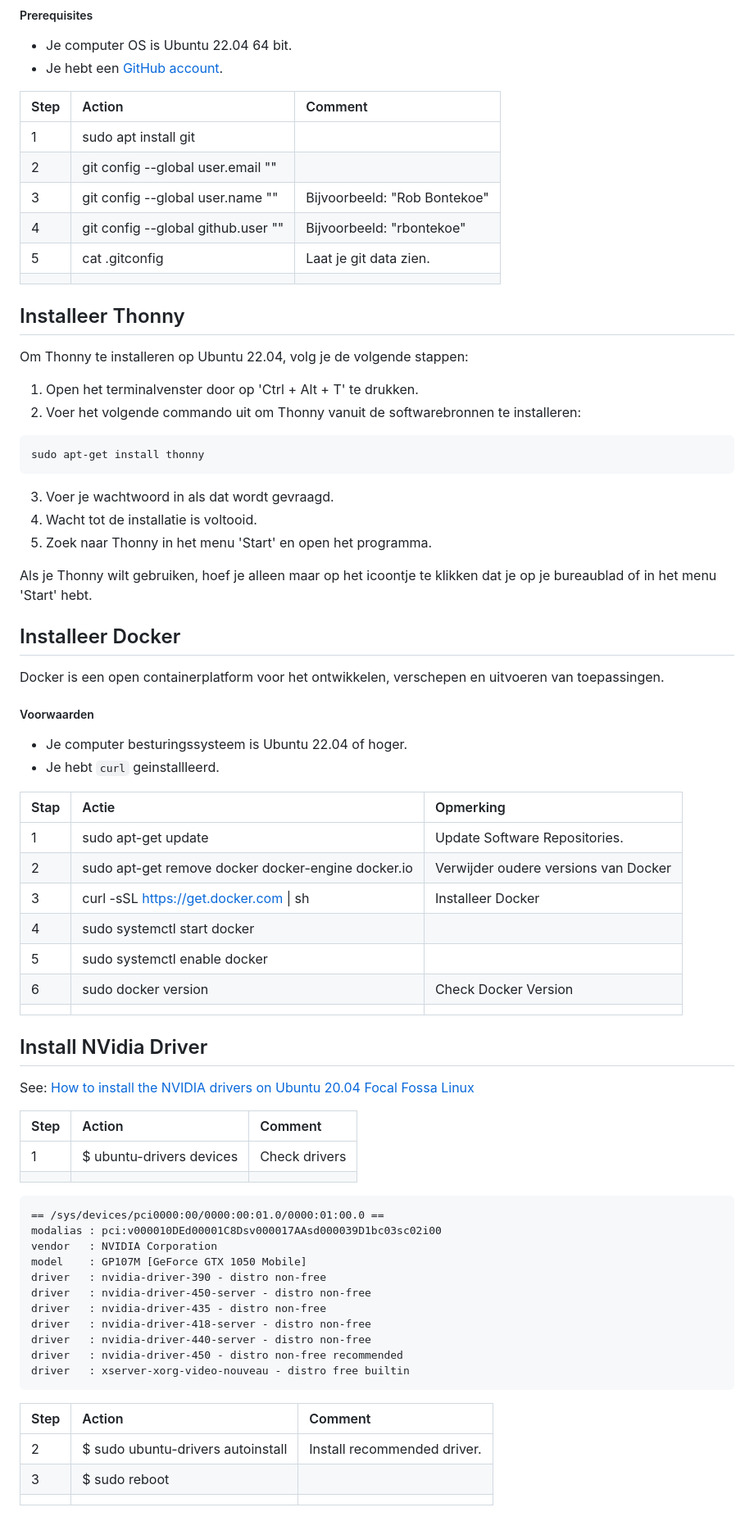
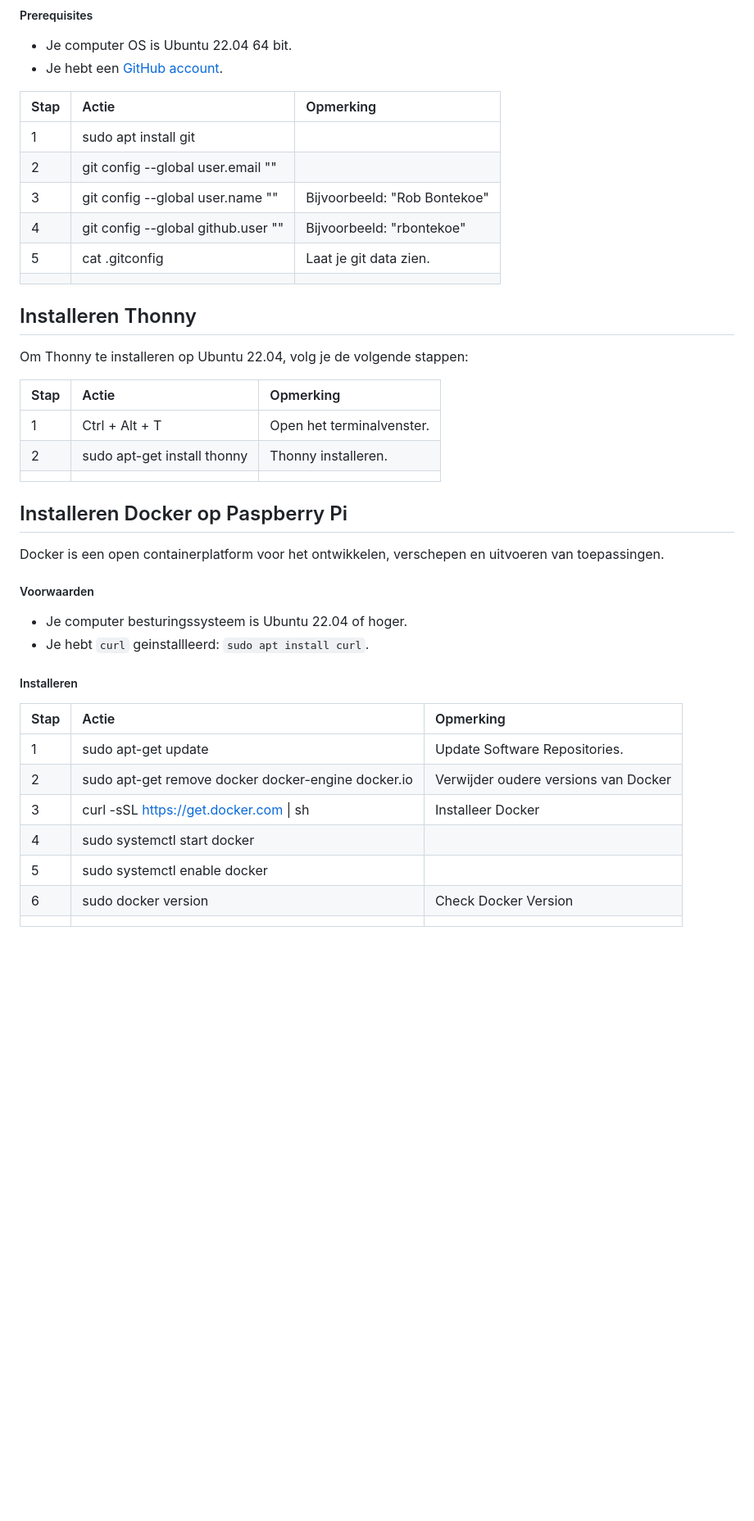
Before and after one commit to rbontekoe/RASPIKIDS, a Markdown page: docs/src/appendix.md, the part around one of its changes. Shown at 82% size. GitHub-like rendering; blank space fills up the shorter version.

````diff
--- a/docs/src/appendix.md
+++ b/docs/src/appendix.md
@@ -23,7 +23,7 @@ Git is een vrij en open source gedistribueerd versiebeheersysteem, ontworpen om
 - Je computer OS is Ubuntu 22.04 64 bit.
 - Je hebt een [GitHub account](https://github.com/).
 
-Step        | Action      | Comment |
+Stap        | Actie      | Opmerking |
 | :---------- | :---------- | :---------- |
 | 1 | sudo apt install git | |
 | 2 | git config --global user.email "<your email address>" |  |
@@ -32,31 +32,25 @@ Step        | Action      | Comment |
 | 5 | cat .gitconfig | Laat je git data zien. |
 ||
 
-## Installeer Thonny
+## Installeren Thonny
 
 Om Thonny te installeren op Ubuntu 22.04, volg je de volgende stappen:
 
-1.  Open het terminalvenster door op 'Ctrl + Alt + T' te drukken.
-2.  Voer het volgende commando uit om Thonny vanuit de softwarebronnen te installeren:
+|Stap        | Actie      | Opmerking |
+|:---------- | :---------- |:---------- |
+| 1 | Ctrl + Alt + T| Open het terminalvenster. |
+| 2 | sudo apt-get install thonny | Thonny installeren. |
+||
 
-```
-sudo apt-get install thonny
-```
-
-3.  Voer je wachtwoord in als dat wordt gevraagd.
-4.  Wacht tot de installatie is voltooid.
-5.  Zoek naar Thonny in het menu 'Start' en open het programma.
-
-Als je Thonny wilt gebruiken, hoef je alleen maar op het icoontje te klikken dat je op je bureaublad of in het menu 'Start' hebt.
-
-## Installeer Docker
+## Installeren Docker op Paspberry Pi
 
 Docker is een open containerplatform voor het ontwikkelen, verschepen en uitvoeren van toepassingen.
 
 ##### Voorwaarden
 - Je computer besturingssysteem is Ubuntu 22.04 of hoger.
-- Je hebt `curl` geinstallleerd.
+- Je hebt `curl` geinstallleerd: `sudo apt install curl`.
 
+##### Installeren
 |Stap        | Actie      | Opmerking |
 |:---------- | :---------- |:---------- |
 | 1 | sudo apt-get update | Update Software Repositories. |
@@ -67,30 +61,3 @@ Docker is een open containerplatform voor het ontwikkelen, verschepen en uitvoer
 | 6 | sudo docker version | Check Docker Version |
 ||
 
-## Install NVidia Driver
-
-See: [How to install the NVIDIA drivers on Ubuntu 20.04 Focal Fossa Linux](https://linuxconfig.org/how-to-install-the-nvidia-drivers-on-ubuntu-20-04-focal-fossa-linux)
-
-|Step        | Action      | Comment |
-|:---------- | :---------- |:---------- |
-| 1 | $ ubuntu-drivers devices | Check drivers |
-||
-```
-== /sys/devices/pci0000:00/0000:00:01.0/0000:01:00.0 ==
-modalias : pci:v000010DEd00001C8Dsv000017AAsd000039D1bc03sc02i00
-vendor   : NVIDIA Corporation
-model    : GP107M [GeForce GTX 1050 Mobile]
-driver   : nvidia-driver-390 - distro non-free
-driver   : nvidia-driver-450-server - distro non-free
-driver   : nvidia-driver-435 - distro non-free
-driver   : nvidia-driver-418-server - distro non-free
-driver   : nvidia-driver-440-server - distro non-free
-driver   : nvidia-driver-450 - distro non-free recommended
-driver   : xserver-xorg-video-nouveau - distro free builtin
-```
-Step        | Action      | Comment |
-|:---------- | :---------- |:---------- |
-| 2 | $ sudo ubuntu-drivers autoinstall | Install recommended driver. |
-| 3 | $ sudo reboot |  |
-||
-
````
Also changed, not shown: other parts of docs/src/appendix.md (+3 -56 lines).
